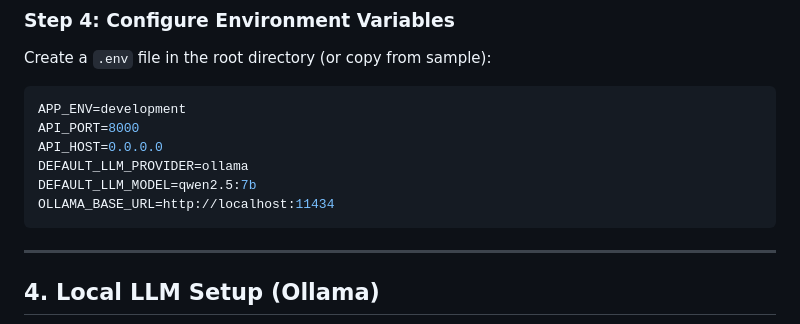
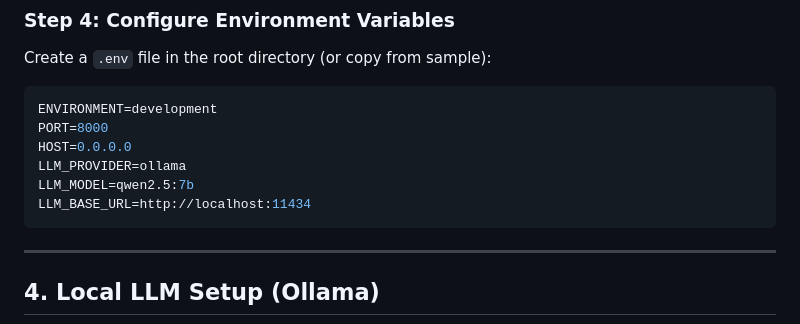
Before and after one commit to Kennny7/Thanatos, a Markdown page: docs/getting_started.md, the part around the change. GitHub-like rendering.

Commit message:
feat: update environment variable names for consistency in setup instructions

````diff
--- a/docs/getting_started.md
+++ b/docs/getting_started.md
@@ -67,12 +67,12 @@ pip install -r requirements.txt
 ### Step 4: Configure Environment Variables
 Create a `.env` file in the root directory (or copy from sample):
 ```env
-APP_ENV=development
-API_PORT=8000
-API_HOST=0.0.0.0
-DEFAULT_LLM_PROVIDER=ollama
-DEFAULT_LLM_MODEL=qwen2.5:7b
-OLLAMA_BASE_URL=http://localhost:11434
+ENVIRONMENT=development
+PORT=8000
+HOST=0.0.0.0
+LLM_PROVIDER=ollama
+LLM_MODEL=qwen2.5:7b
+LLM_BASE_URL=http://localhost:11434
 ```
 
 ---
````
